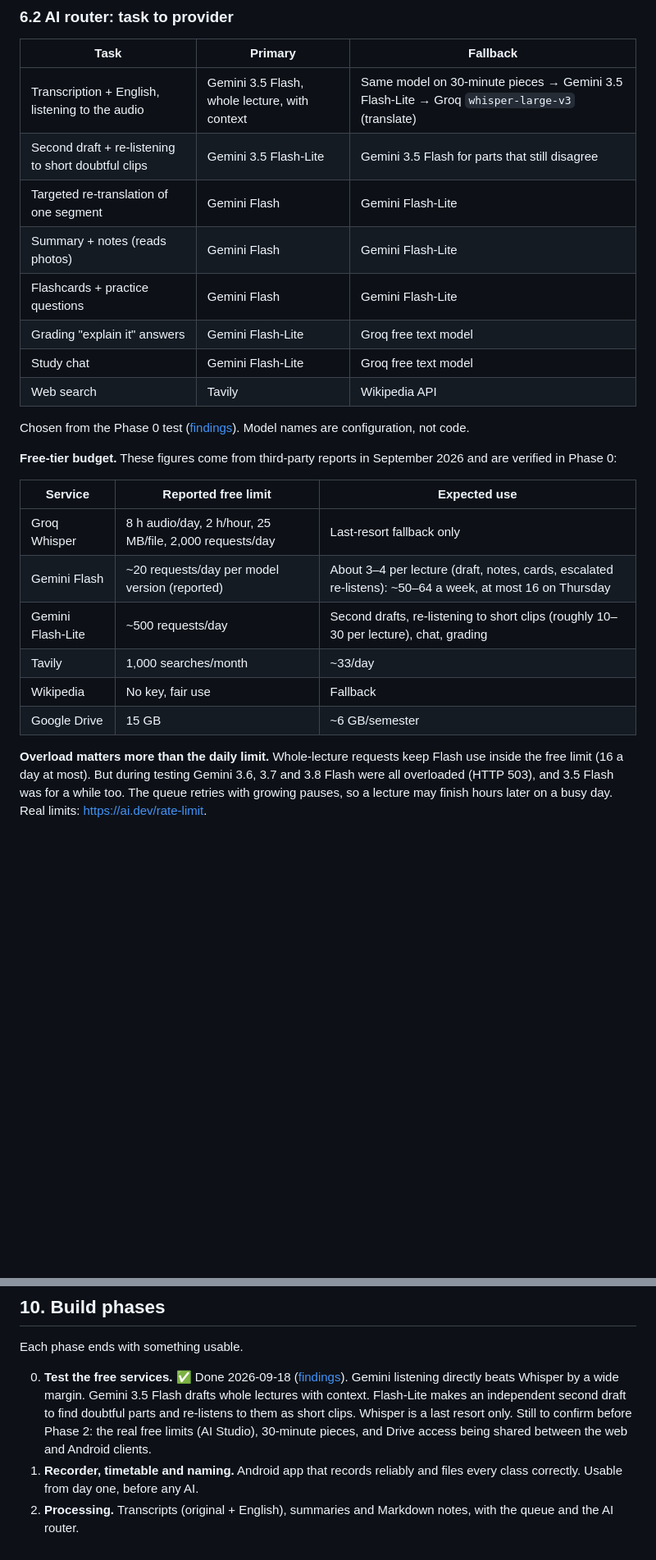
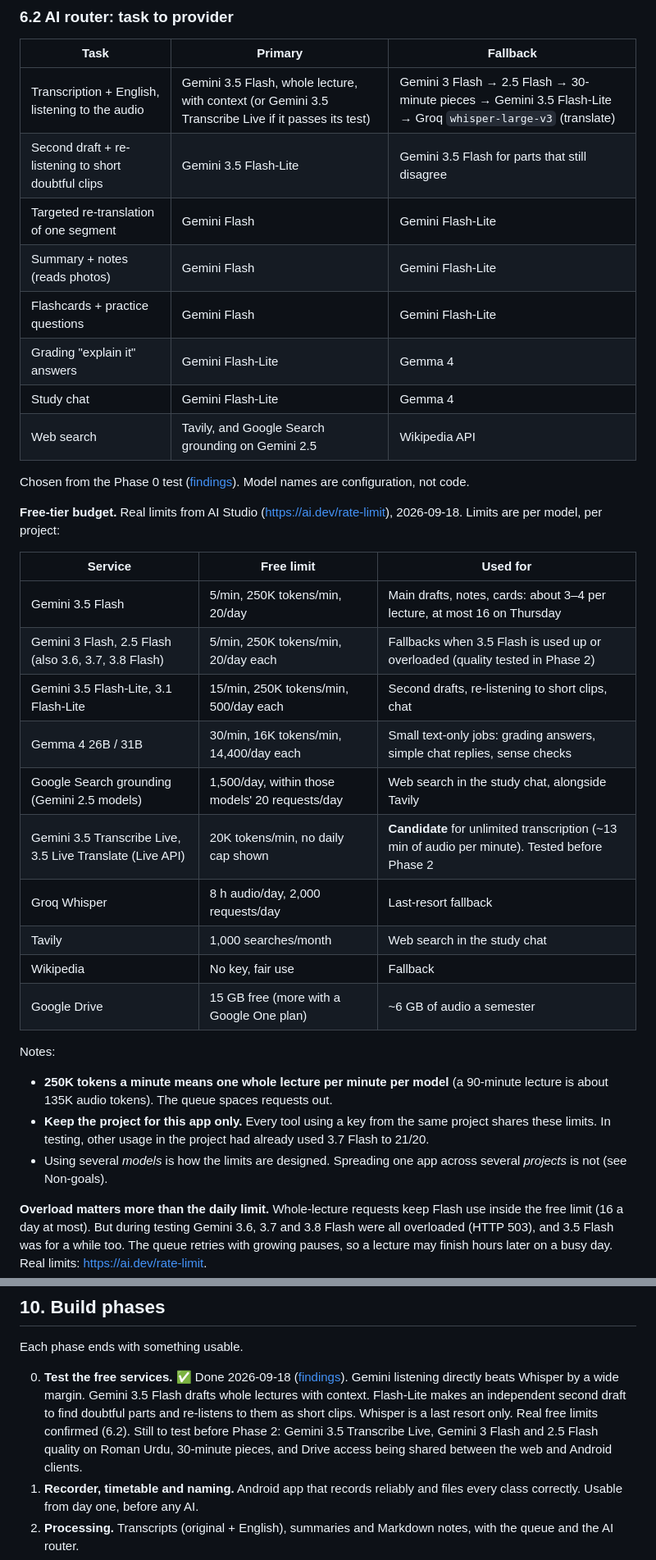
Before and after one commit to hammadshakeelai/notes-app, a Markdown page: docs/specs/2026-09-18-notes-app-design.md, 2 parts joined by grey strips. Shown at 82% size. Rendered like a GitHub page; blank space fills up the shorter version.

Commit message:
Record real Gemini free-tier limits from AI Studio
Per-model limits confirmed (Flash 20/day each, Flash-Lite 500/day,
250K TPM). Adds Flash-model fallback chain, Gemma 4 for small text jobs,
search grounding for chat, and Live Transcribe as a candidate for
uncapped transcription; notes the project should be app-dedicated.

Co-Authored-By: Claude Opus 5 <noreply@anthropic.com>

```diff
--- a/docs/specs/2026-09-18-notes-app-design.md
+++ b/docs/specs/2026-09-18-notes-app-design.md
@@ -220,27 +220,36 @@ Notes on platform choices:
 
 | Task | Primary | Fallback |
 | --- | --- | --- |
-| Transcription + English, listening to the audio | Gemini 3.5 Flash, whole lecture, with context | Same model on 30-minute pieces → Gemini 3.5 Flash-Lite → Groq `whisper-large-v3` (translate) |
+| Transcription + English, listening to the audio | Gemini 3.5 Flash, whole lecture, with context (or Gemini 3.5 Transcribe Live if it passes its test) | Gemini 3 Flash → 2.5 Flash → 30-minute pieces → Gemini 3.5 Flash-Lite → Groq `whisper-large-v3` (translate) |
 | Second draft + re-listening to short doubtful clips | Gemini 3.5 Flash-Lite | Gemini 3.5 Flash for parts that still disagree |
 | Targeted re-translation of one segment | Gemini Flash | Gemini Flash-Lite |
 | Summary + notes (reads photos) | Gemini Flash | Gemini Flash-Lite |
 | Flashcards + practice questions | Gemini Flash | Gemini Flash-Lite |
-| Grading "explain it" answers | Gemini Flash-Lite | Groq free text model |
-| Study chat | Gemini Flash-Lite | Groq free text model |
-| Web search | Tavily | Wikipedia API |
+| Grading "explain it" answers | Gemini Flash-Lite | Gemma 4 |
+| Study chat | Gemini Flash-Lite | Gemma 4 |
+| Web search | Tavily, and Google Search grounding on Gemini 2.5 | Wikipedia API |
 
 Chosen from the Phase 0 test ([findings](../phase0-findings.md)). Model names are configuration, not code.
 
-**Free-tier budget.** These figures come from third-party reports in September 2026 and are verified in Phase 0:
+**Free-tier budget.** Real limits from AI Studio (https://ai.dev/rate-limit), 2026-09-18. Limits are per model, per project:
 
-| Service | Reported free limit | Expected use |
+| Service | Free limit | Used for |
 | --- | --- | --- |
-| Groq Whisper | 8 h audio/day, 2 h/hour, 25 MB/file, 2,000 requests/day | Last-resort fallback only |
-| Gemini Flash | ~20 requests/day per model version (reported) | About 3–4 per lecture (draft, notes, cards, escalated re-listens): ~50–64 a week, at most 16 on Thursday |
-| Gemini Flash-Lite | ~500 requests/day | Second drafts, re-listening to short clips (roughly 10–30 per lecture), chat, grading |
-| Tavily | 1,000 searches/month | ~33/day |
+| Gemini 3.5 Flash | 5/min, 250K tokens/min, 20/day | Main drafts, notes, cards: about 3–4 per lecture, at most 16 on Thursday |
+| Gemini 3 Flash, 2.5 Flash (also 3.6, 3.7, 3.8 Flash) | 5/min, 250K tokens/min, 20/day each | Fallbacks when 3.5 Flash is used up or overloaded (quality tested in Phase 2) |
+| Gemini 3.5 Flash-Lite, 3.1 Flash-Lite | 15/min, 250K tokens/min, 500/day each | Second drafts, re-listening to short clips, chat |
+| Gemma 4 26B / 31B | 30/min, 16K tokens/min, 14,400/day each | Small text-only jobs: grading answers, simple chat replies, sense checks |
+| Google Search grounding (Gemini 2.5 models) | 1,500/day, within those models' 20 requests/day | Web search in the study chat, alongside Tavily |
+| Gemini 3.5 Transcribe Live, 3.5 Live Translate (Live API) | 20K tokens/min, no daily cap shown | **Candidate** for unlimited transcription (~13 min of audio per minute). Tested before Phase 2 |
+| Groq Whisper | 8 h audio/day, 2,000 requests/day | Last-resort fallback |
+| Tavily | 1,000 searches/month | Web search in the study chat |
 | Wikipedia | No key, fair use | Fallback |
-| Google Drive | 15 GB | ~6 GB/semester |
+| Google Drive | 15 GB free (more with a Google One plan) | ~6 GB of audio a semester |
+
+Notes:
+- **250K tokens a minute means one whole lecture per minute per model** (a 90-minute lecture is about 135K audio tokens). The queue spaces requests out.
+- **Keep the project for this app only.** Every tool using a key from the same project shares these limits. In testing, other usage in the project had already used 3.7 Flash to 21/20.
+- Using several *models* is how the limits are designed. Spreading one app across several *projects* is not (see Non-goals).
 
 **Overload matters more than the daily limit.** Whole-lecture requests keep Flash use inside the free limit (16 a day at most). But during testing Gemini 3.6, 3.7 and 3.8 Flash were all overloaded (HTTP 503), and 3.5 Flash was for a while too. The queue retries with growing pauses, so a lecture may finish hours later on a busy day. Real limits: https://ai.dev/rate-limit.
 
@@ -323,7 +332,7 @@ Sources: [SRS benchmark](https://expertium.github.io/Benchmark.html), [ts-fsrs](
 
 Each phase ends with something usable.
 
-0. **Test the free services.** ✅ Done 2026-09-18 ([findings](../phase0-findings.md)). Gemini listening directly beats Whisper by a wide margin. Gemini 3.5 Flash drafts whole lectures with context. Flash-Lite makes an independent second draft to find doubtful parts and re-listens to them as short clips. Whisper is a last resort only. Still to confirm before Phase 2: the real free limits (AI Studio), 30-minute pieces, and Drive access being shared between the web and Android clients.
+0. **Test the free services.** ✅ Done 2026-09-18 ([findings](../phase0-findings.md)). Gemini listening directly beats Whisper by a wide margin. Gemini 3.5 Flash drafts whole lectures with context. Flash-Lite makes an independent second draft to find doubtful parts and re-listens to them as short clips. Whisper is a last resort only. Real free limits confirmed (6.2). Still to test before Phase 2: Gemini 3.5 Transcribe Live, Gemini 3 Flash and 2.5 Flash quality on Roman Urdu, 30-minute pieces, and Drive access being shared between the web and Android clients.
 1. **Recorder, timetable and naming.** Android app that records reliably and files every class correctly. Usable from day one, before any AI.
 2. **Processing.** Transcripts (original + English), summaries and Markdown notes, with the queue and the AI router.
 3. **Drive sync and web app.** Everything on the desktop, editable both ways.
```
Also changed, not shown: docs/phase0-findings.md (+10 -1 lines).
